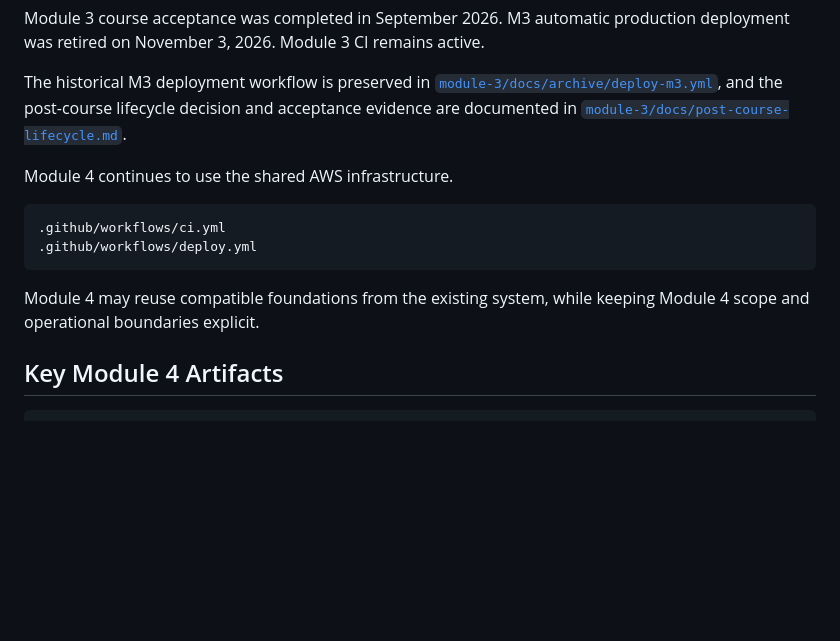
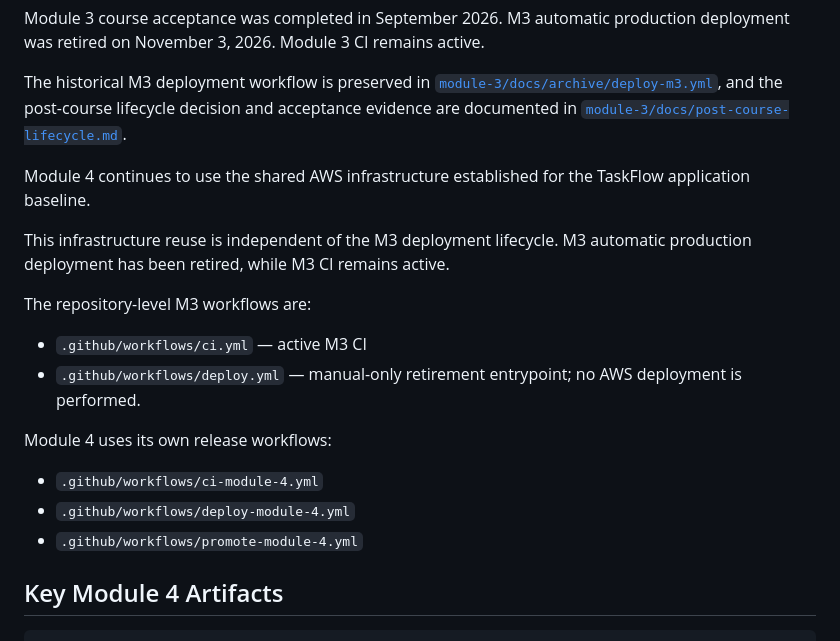
Before and after one commit to athing01/ai-dev-tools-zoomcamp, a Markdown page: module-4/README.md, the part around the change. Rendered like a GitHub page; blank space fills up the shorter version.

Commit message:
docs(m4): clarify shared infrastructure and workflows

````diff
--- a/module-4/README.md
+++ b/module-4/README.md
@@ -133,14 +133,24 @@ The historical M3 deployment workflow is preserved in
 and the post-course lifecycle decision and acceptance evidence are
 documented in [`module-3/docs/post-course-lifecycle.md`](../module-3/docs/post-course-lifecycle.md).
 
-Module 4 continues to use the shared AWS infrastructure.
+Module 4 continues to use the shared AWS infrastructure
+established for the TaskFlow application baseline.
 
-```text
-.github/workflows/ci.yml
-.github/workflows/deploy.yml
-```
+This infrastructure reuse is independent of the M3
+deployment lifecycle. M3 automatic production deployment
+has been retired, while M3 CI remains active.
 
-Module 4 may reuse compatible foundations from the existing system, while keeping Module 4 scope and operational boundaries explicit.
+The repository-level M3 workflows are:
+
+- `.github/workflows/ci.yml` — active M3 CI
+- `.github/workflows/deploy.yml` — manual-only retirement
+  entrypoint; no AWS deployment is performed.
+
+Module 4 uses its own release workflows:
+
+- `.github/workflows/ci-module-4.yml`
+- `.github/workflows/deploy-module-4.yml`
+- `.github/workflows/promote-module-4.yml`
 
 ## Key Module 4 Artifacts
 
````
